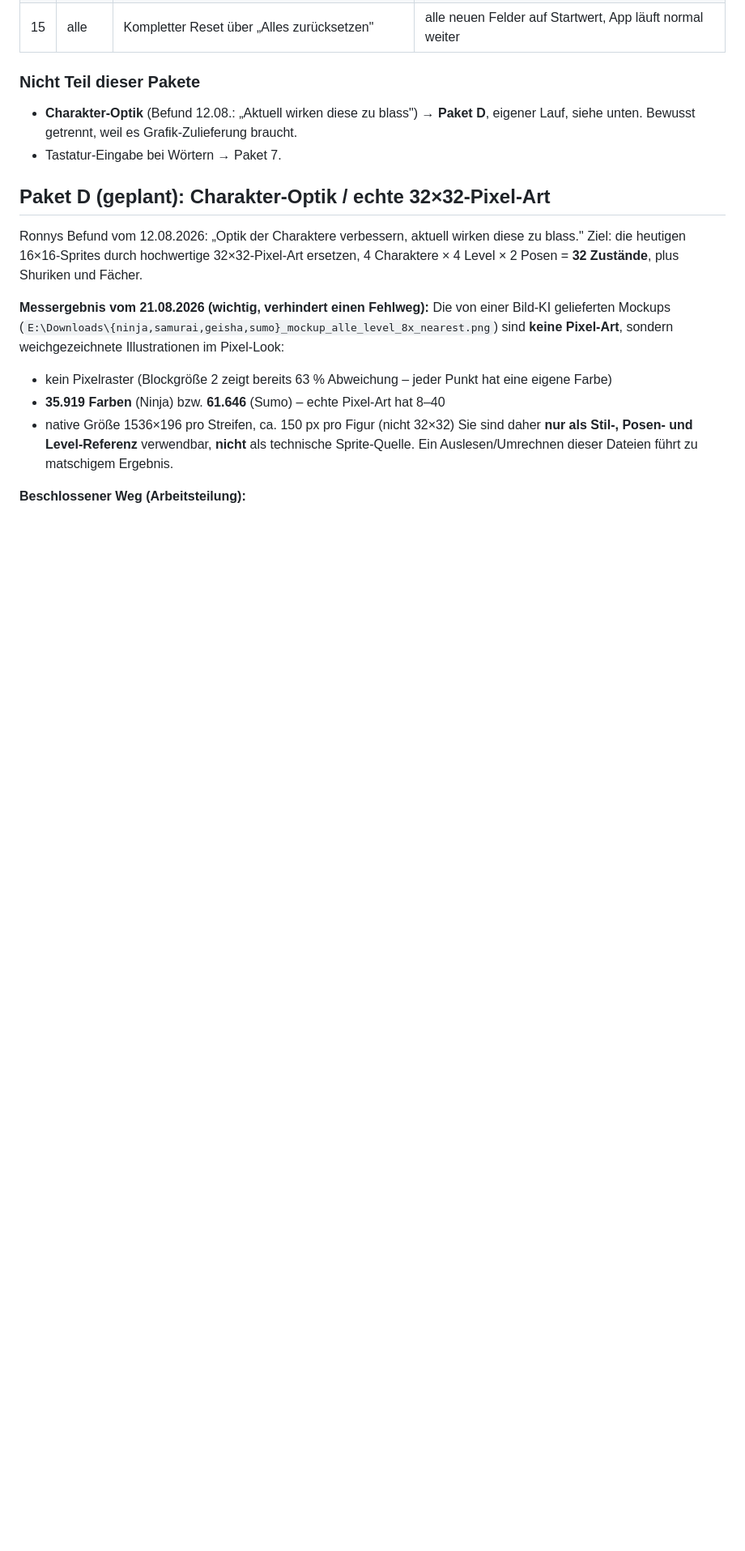
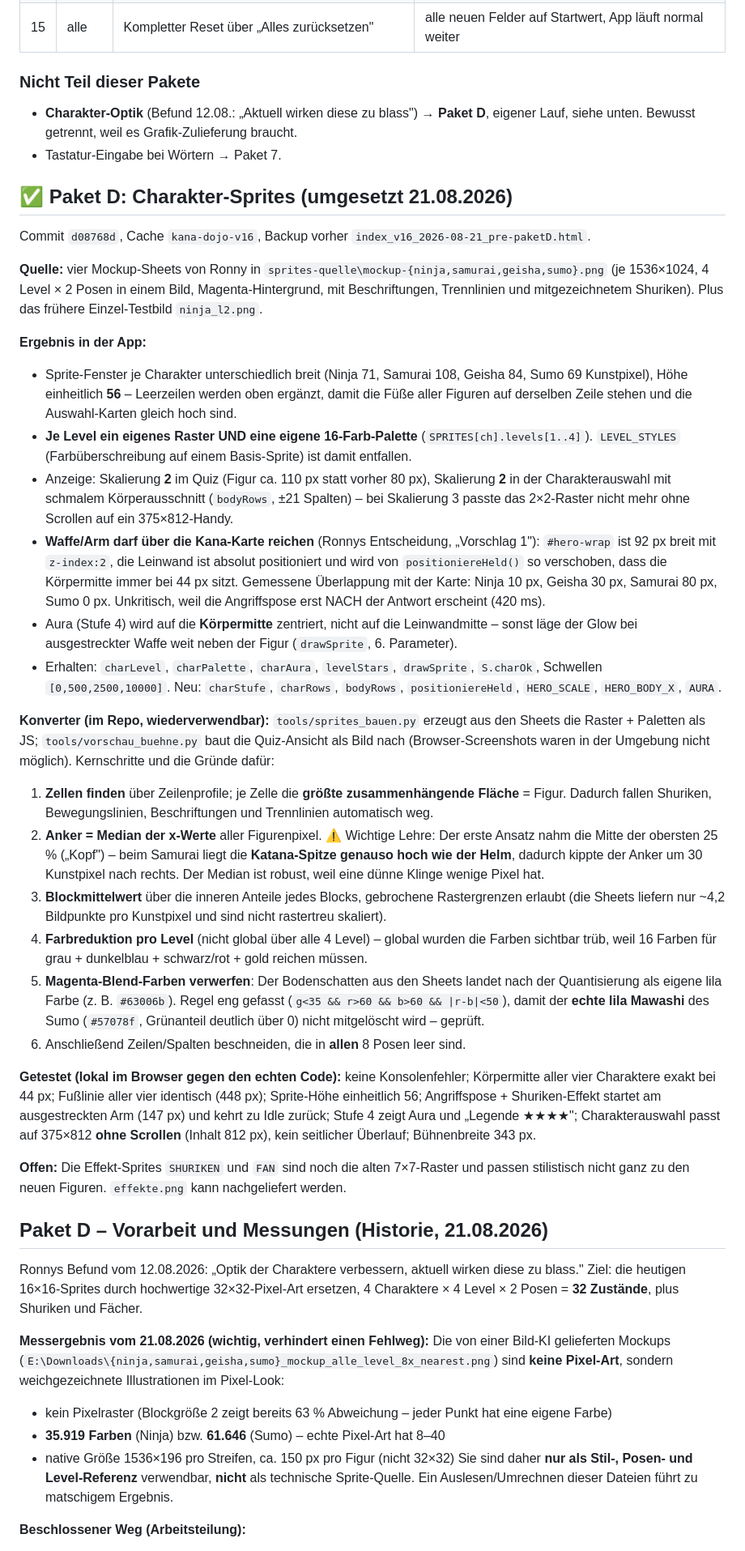
Before and after one commit to DarkOrgRon/kana-dojo, a Markdown page: CLAUDE.md, the part around one of its changes. Shown at 81% size. Drawn GitHub-style; blank space fills up the shorter version.

Commit message:
Doku: Paket D als umgesetzt dokumentiert (Konverter-Schritte, Anker-Lehre Samurai/Katana, Layout-Entscheidung, Testnachweise)
Co-Authored-By: Claude Opus 5 <noreply@anthropic.com>

```diff
--- a/CLAUDE.md
+++ b/CLAUDE.md
@@ -268,7 +270,62 @@ wenn man drauf klickt, dass sich das Badge umdreht und man nachlesen kann, wofü
   Lauf, siehe unten. Bewusst getrennt, weil es Grafik-Zulieferung braucht.
 - Tastatur-Eingabe bei Wörtern → Paket 7.
 
-## Paket D (geplant): Charakter-Optik / echte 32×32-Pixel-Art
+## ✅ Paket D: Charakter-Sprites (umgesetzt 21.08.2026)
+Commit `d08768d`, Cache `kana-dojo-v16`, Backup vorher `index_v16_2026-08-21_pre-paketD.html`.
+
+**Quelle:** vier Mockup-Sheets von Ronny in `sprites-quelle\mockup-{ninja,samurai,geisha,sumo}.png`
+(je 1536×1024, 4 Level × 2 Posen in einem Bild, Magenta-Hintergrund, mit Beschriftungen,
+Trennlinien und mitgezeichnetem Shuriken). Plus das frühere Einzel-Testbild `ninja_l2.png`.
+
+**Ergebnis in der App:**
+- Sprite-Fenster je Charakter unterschiedlich breit (Ninja 71, Samurai 108, Geisha 84,
+  Sumo 69 Kunstpixel), Höhe einheitlich **56** – Leerzeilen werden oben ergänzt, damit die
+  Füße aller Figuren auf derselben Zeile stehen und die Auswahl-Karten gleich hoch sind.
+- **Je Level ein eigenes Raster UND eine eigene 16-Farb-Palette** (`SPRITES[ch].levels[1..4]`).
+  `LEVEL_STYLES` (Farbüberschreibung auf einem Basis-Sprite) ist damit entfallen.
+- Anzeige: Skalierung **2** im Quiz (Figur ca. 110 px statt vorher 80 px), Skalierung **2** in
+  der Charakterauswahl mit schmalem Körperausschnitt (`bodyRows`, ±21 Spalten) – bei
+  Skalierung 3 passte das 2×2-Raster nicht mehr ohne Scrollen auf ein 375×812-Handy.
+- **Waffe/Arm darf über die Kana-Karte reichen** (Ronnys Entscheidung, „Vorschlag 1"):
+  `#hero-wrap` ist 92 px breit mit `z-index:2`, die Leinwand ist absolut positioniert und
+  wird von `positioniereHeld()` so verschoben, dass die Körpermitte immer bei 44 px sitzt.
+  Gemessene Überlappung mit der Karte: Ninja 10 px, Geisha 30 px, Samurai 80 px, Sumo 0 px.
+  Unkritisch, weil die Angriffspose erst NACH der Antwort erscheint (420 ms).
+- Aura (Stufe 4) wird auf die **Körpermitte** zentriert, nicht auf die Leinwandmitte –
+  sonst läge der Glow bei ausgestreckter Waffe weit neben der Figur (`drawSprite`, 6. Parameter).
+- Erhalten: `charLevel`, `charPalette`, `charAura`, `levelStars`, `drawSprite`, `S.charOk`,
+  Schwellen `[0,500,2500,10000]`. Neu: `charStufe`, `charRows`, `bodyRows`, `positioniereHeld`,
+  `HERO_SCALE`, `HERO_BODY_X`, `AURA`.
+
+**Konverter (im Repo, wiederverwendbar):** `tools/sprites_bauen.py` erzeugt aus den Sheets die
+Raster + Paletten als JS; `tools/vorschau_buehne.py` baut die Quiz-Ansicht als Bild nach
+(Browser-Screenshots waren in der Umgebung nicht möglich). Kernschritte und die Gründe dafür:
+1. **Zellen finden** über Zeilenprofile; je Zelle die **größte zusammenhängende Fläche** = Figur.
+   Dadurch fallen Shuriken, Bewegungslinien, Beschriftungen und Trennlinien automatisch weg.
+2. **Anker = Median der x-Werte** aller Figurenpixel. ⚠️ Wichtige Lehre: Der erste Ansatz nahm
+   die Mitte der obersten 25 % („Kopf") – beim Samurai liegt die **Katana-Spitze genauso hoch
+   wie der Helm**, dadurch kippte der Anker um 30 Kunstpixel nach rechts. Der Median ist
+   robust, weil eine dünne Klinge wenige Pixel hat.
+3. **Blockmittelwert** über die inneren Anteile jedes Blocks, gebrochene Rastergrenzen erlaubt
+   (die Sheets liefern nur ~4,2 Bildpunkte pro Kunstpixel und sind nicht rastertreu skaliert).
+4. **Farbreduktion pro Level** (nicht global über alle 4 Level) – global wurden die Farben
+   sichtbar trüb, weil 16 Farben für grau + dunkelblau + schwarz/rot + gold reichen müssen.
+5. **Magenta-Blend-Farben verwerfen**: Der Bodenschatten aus den Sheets landet nach der
+   Quantisierung als eigene lila Farbe (z. B. `#63006b`). Regel eng gefasst
+   (`g<35 && r>60 && b>60 && |r-b|<50`), damit der **echte lila Mawashi** des Sumo
+   (`#57078f`, Grünanteil deutlich über 0) nicht mitgelöscht wird – geprüft.
+6. Anschließend Zeilen/Spalten beschneiden, die in **allen** 8 Posen leer sind.
+
+**Getestet (lokal im Browser gegen den echten Code):** keine Konsolenfehler; Körpermitte aller
+vier Charaktere exakt bei 44 px; Fußlinie aller vier identisch (448 px); Sprite-Höhe einheitlich
+56; Angriffspose + Shuriken-Effekt startet am ausgestreckten Arm (147 px) und kehrt zu Idle
+zurück; Stufe 4 zeigt Aura und „Legende ★★★★"; Charakterauswahl passt auf 375×812 **ohne
+Scrollen** (Inhalt 812 px), kein seitlicher Überlauf; Bühnenbreite 343 px.
+
+**Offen:** Die Effekt-Sprites `SHURIKEN` und `FAN` sind noch die alten 7×7-Raster und passen
+stilistisch nicht ganz zu den neuen Figuren. `effekte.png` kann nachgeliefert werden.
+
+## Paket D – Vorarbeit und Messungen (Historie, 21.08.2026)
 Ronnys Befund vom 12.08.2026: „Optik der Charaktere verbessern, aktuell wirken diese zu blass."
 Ziel: die heutigen 16×16-Sprites durch hochwertige 32×32-Pixel-Art ersetzen, 4 Charaktere ×
 4 Level × 2 Posen = **32 Zustände**, plus Shuriken und Fächer.
```
Also changed, not shown: other parts of CLAUDE.md (+7 -5 lines).
